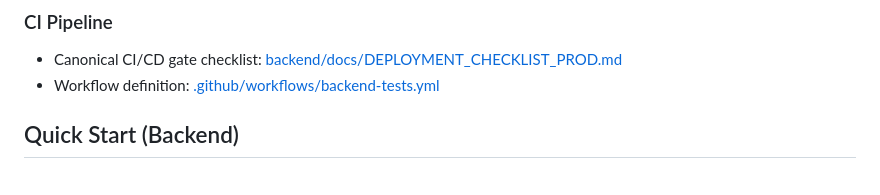
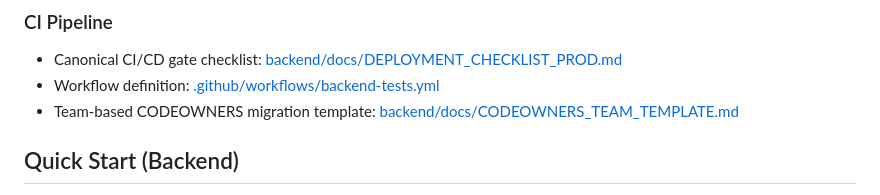
Before and after one commit to grythman/itzuun, a Markdown page: README.md, the part around the change. Rendered like a GitHub page.

Commit message:
feat: add team-based CODEOWNERS migration template link to README

```diff
--- a/README.md
+++ b/README.md
@@ -110,6 +110,7 @@ Base URL: `/api/v1`
 ### CI Pipeline
 - Canonical CI/CD gate checklist: [backend/docs/DEPLOYMENT_CHECKLIST_PROD.md](backend/docs/DEPLOYMENT_CHECKLIST_PROD.md)
 - Workflow definition: [.github/workflows/backend-tests.yml](.github/workflows/backend-tests.yml)
+- Team-based CODEOWNERS migration template: [backend/docs/CODEOWNERS_TEAM_TEMPLATE.md](backend/docs/CODEOWNERS_TEAM_TEMPLATE.md)
 
 ## Quick Start (Backend)
 1. Install dependencies:
```
